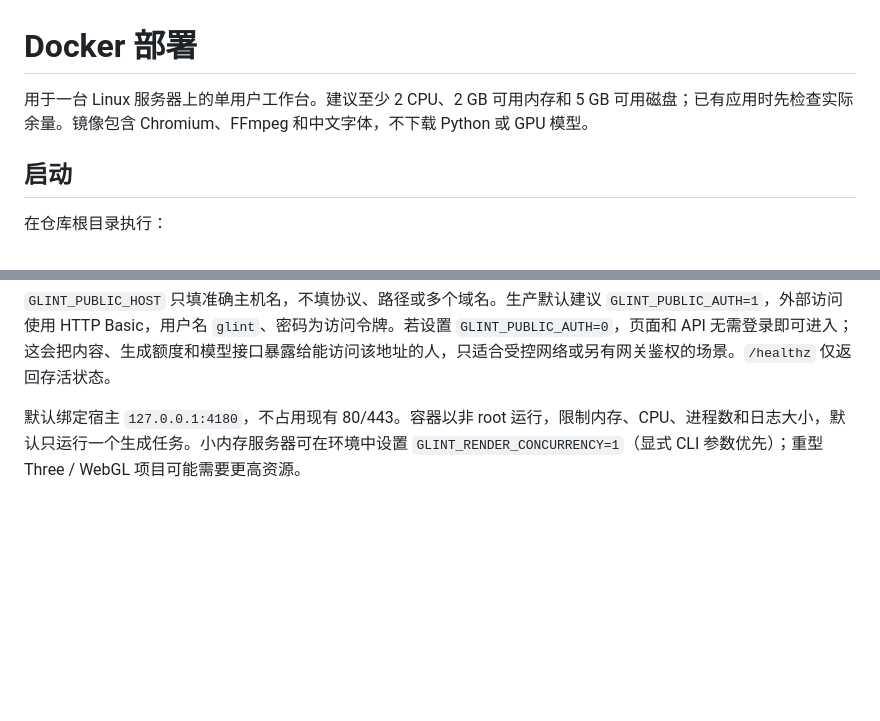
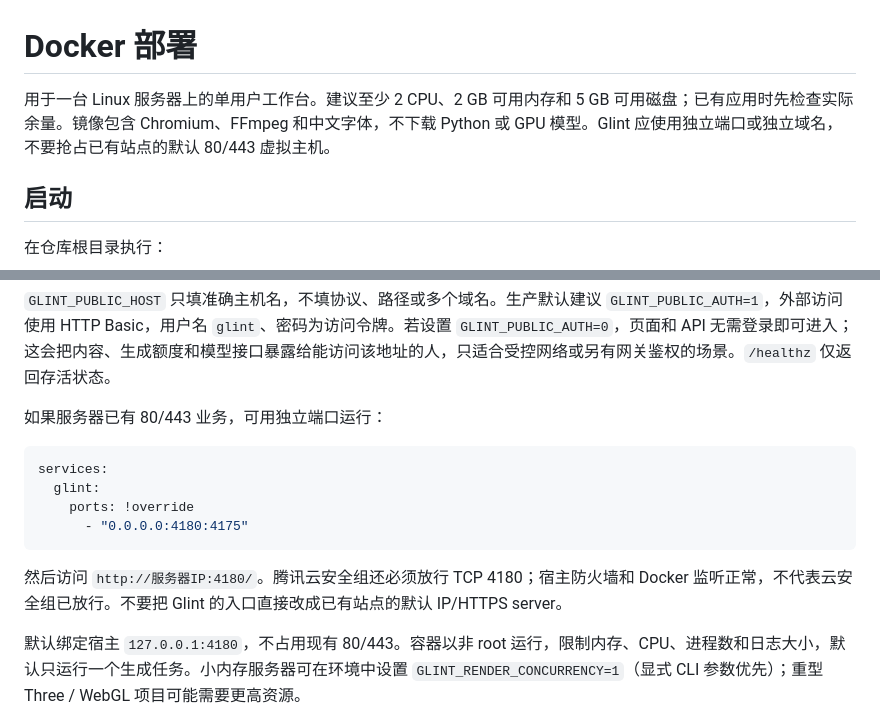
Before and after one commit to fatasia/GlintAI, a Markdown page: docs/deployment.md, 2 parts joined by grey strips. Drawn GitHub-style; blank space fills up the shorter version.

Commit message:
Document isolated Glint entrypoint for existing servers

````diff
--- a/docs/deployment.md
+++ b/docs/deployment.md
@@ -1,6 +1,6 @@
 # Docker 部署
 
-用于一台 Linux 服务器上的单用户工作台。建议至少 2 CPU、2 GB 可用内存和 5 GB 可用磁盘；已有应用时先检查实际余量。镜像包含 Chromium、FFmpeg 和中文字体，不下载 Python 或 GPU 模型。
+用于一台 Linux 服务器上的单用户工作台。建议至少 2 CPU、2 GB 可用内存和 5 GB 可用磁盘；已有应用时先检查实际余量。镜像包含 Chromium、FFmpeg 和中文字体，不下载 Python 或 GPU 模型。Glint 应使用独立端口或独立域名，不要抢占已有站点的默认 80/443 虚拟主机。
 
 ## 启动
 
@@ -16,6 +16,17 @@ curl --fail http://127.0.0.1:4180/healthz
 ```
 
 `GLINT_PUBLIC_HOST` 只填准确主机名，不填协议、路径或多个域名。生产默认建议 `GLINT_PUBLIC_AUTH=1`，外部访问使用 HTTP Basic，用户名 `glint`、密码为访问令牌。若设置 `GLINT_PUBLIC_AUTH=0`，页面和 API 无需登录即可进入；这会把内容、生成额度和模型接口暴露给能访问该地址的人，只适合受控网络或另有网关鉴权的场景。`/healthz` 仅返回存活状态。
+
+如果服务器已有 80/443 业务，可用独立端口运行：
+
+```yaml
+services:
+  glint:
+    ports: !override
+      - "0.0.0.0:4180:4175"
+```
+
+然后访问 `http://服务器IP:4180/`。腾讯云安全组还必须放行 TCP 4180；宿主防火墙和 Docker 监听正常，不代表云安全组已放行。不要把 Glint 的入口直接改成已有站点的默认 IP/HTTPS server。
 
 默认绑定宿主 `127.0.0.1:4180`，不占用现有 80/443。容器以非 root 运行，限制内存、CPU、进程数和日志大小，默认只运行一个生成任务。小内存服务器可在环境中设置 `GLINT_RENDER_CONCURRENCY=1`（显式 CLI 参数优先）；重型 Three / WebGL 项目可能需要更高资源。
 
````
